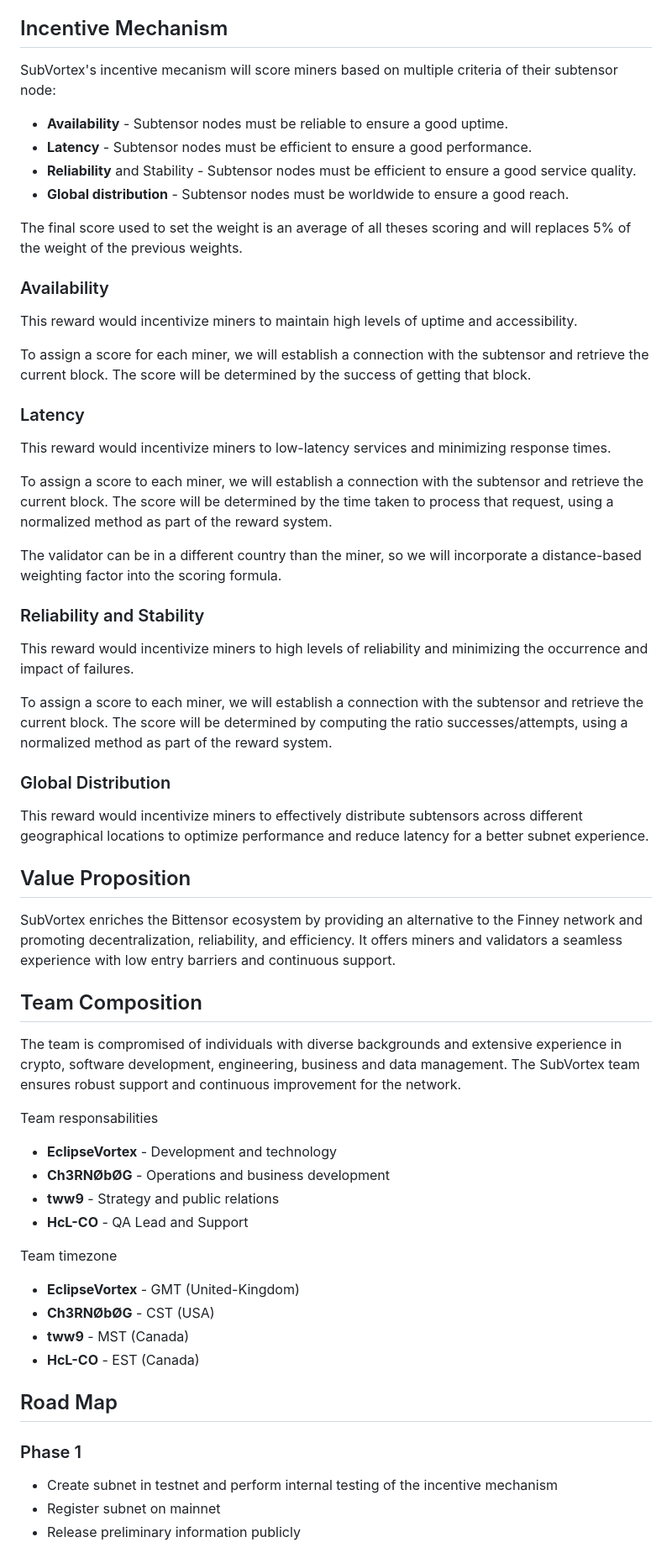
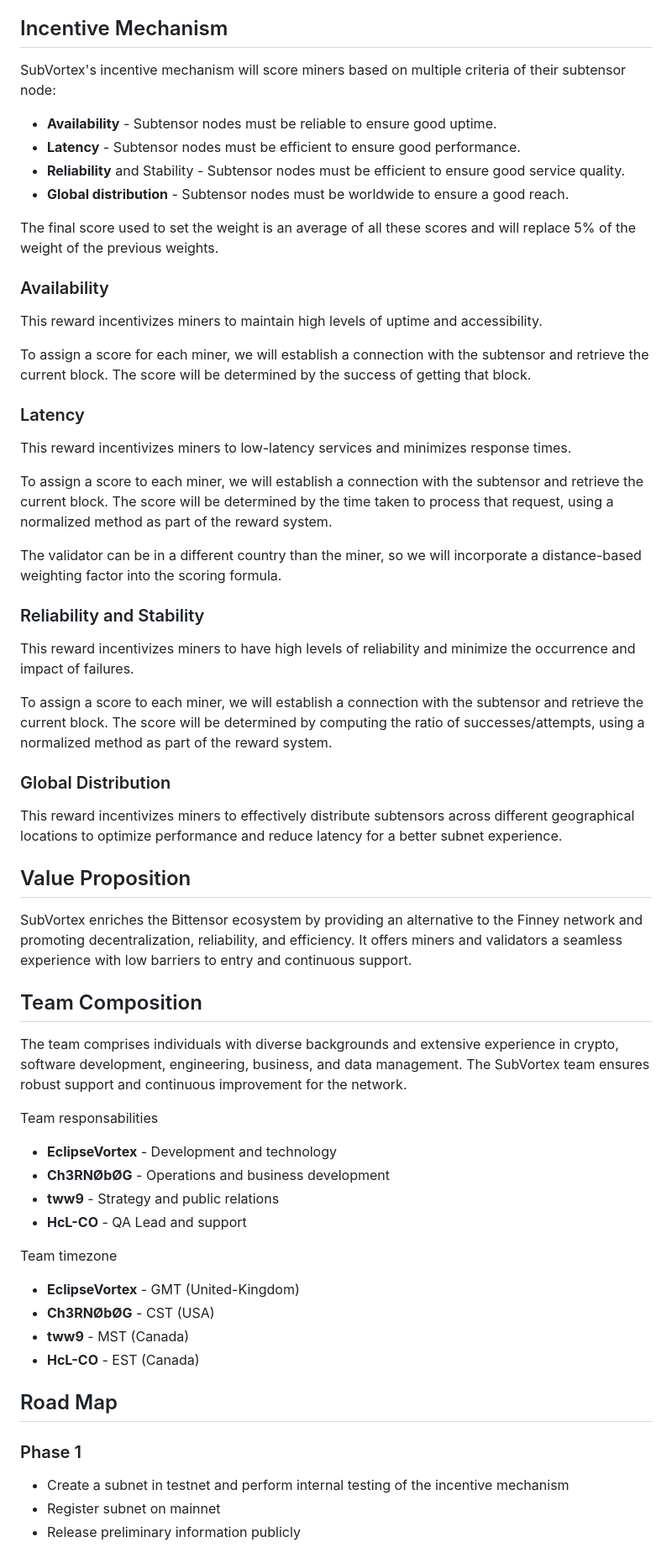
Before and after one commit to eclipsevortex/SubVortex, a Markdown page: README.md, the part around one of its changes. Shown at 84% size. Rendered like a GitHub page.

```diff
--- a/README.md
+++ b/README.md
@@ -88,24 +88,24 @@ Running subtensors locally offers advantages in speed, reliability, and control
 
 ## Incentive Mechanism
 
-SubVortex's incentive mecanism will score miners based on multiple criteria of their subtensor node:
+SubVortex's incentive mechanism will score miners based on multiple criteria of their subtensor node:
 
-- **Availability** - Subtensor nodes must be reliable to ensure a good uptime.
-- **Latency** - Subtensor nodes must be efficient to ensure a good performance.
-- **Reliability** and Stability - Subtensor nodes must be efficient to ensure a good service quality.
+- **Availability** - Subtensor nodes must be reliable to ensure good uptime.
+- **Latency** - Subtensor nodes must be efficient to ensure good performance.
+- **Reliability** and Stability - Subtensor nodes must be efficient to ensure good service quality.
 - **Global distribution** - Subtensor nodes must be worldwide to ensure a good reach.
 
-The final score used to set the weight is an average of all theses scoring and will replaces 5% of the weight of the previous weights.
+The final score used to set the weight is an average of all these scores and will replace 5% of the weight of the previous weights.
 
 ### Availability
 
-This reward would incentivize miners to maintain high levels of uptime and accessibility.
+This reward incentivizes miners to maintain high levels of uptime and accessibility.
 
 To assign a score for each miner, we will establish a connection with the subtensor and retrieve the current block. The score will be determined by the success of getting that block.
 
 ### Latency
 
-This reward would incentivize miners to low-latency services and minimizing response times.
+This reward incentivizes miners to low-latency services and minimizes response times.
 
 To assign a score to each miner, we will establish a connection with the subtensor and retrieve the current block. The score will be determined by the time taken to process that request, using a normalized method as part of the reward system.
 
@@ -113,28 +113,28 @@ The validator can be in a different country than the miner, so we will incorpora
 
 ### Reliability and Stability
 
-This reward would incentivize miners to high levels of reliability and minimizing the occurrence and impact of failures.
+This reward incentivizes miners to have high levels of reliability and minimize the occurrence and impact of failures.
 
-To assign a score to each miner, we will establish a connection with the subtensor and retrieve the current block. The score will be determined by computing the ratio successes/attempts, using a normalized method as part of the reward system.
+To assign a score to each miner, we will establish a connection with the subtensor and retrieve the current block. The score will be determined by computing the ratio of successes/attempts, using a normalized method as part of the reward system.
 
 ### Global Distribution
 
-This reward would incentivize miners to effectively distribute subtensors across different geographical locations to optimize performance and reduce latency for a better subnet experience.
+This reward incentivizes miners to effectively distribute subtensors across different geographical locations to optimize performance and reduce latency for a better subnet experience.
 
 ## Value Proposition
 
-SubVortex enriches the Bittensor ecosystem by providing an alternative to the Finney network and promoting decentralization, reliability, and efficiency. It offers miners and validators a seamless experience with low entry barriers and continuous support.
+SubVortex enriches the Bittensor ecosystem by providing an alternative to the Finney network and promoting decentralization, reliability, and efficiency. It offers miners and validators a seamless experience with low barriers to entry and continuous support.
 
 ## Team Composition
 
-The team is compromised of individuals with diverse backgrounds and extensive experience in crypto, software development, engineering, business and data management. The SubVortex team ensures robust support and continuous improvement for the network.
+The team comprises individuals with diverse backgrounds and extensive experience in crypto, software development, engineering, business, and data management. The SubVortex team ensures robust support and continuous improvement for the network.
 
 Team responsabilities
 
 - **EclipseVortex** - Development and technology
 - **Ch3RNØbØG** - Operations and business development
 - **tww9** - Strategy and public relations
-- **HcL-CO** - QA Lead and Support
+- **HcL-CO** - QA Lead and support
 
 Team timezone
 
@@ -147,7 +147,7 @@ Team timezone
 
 ### Phase 1
 
-- Create subnet in testnet and perform internal testing of the incentive mechanism
+- Create a subnet in testnet and perform internal testing of the incentive mechanism
 - Register subnet on mainnet
 - Release preliminary information publicly
 
```
Also changed, not shown: other parts of README.md (+6 -7 lines).
